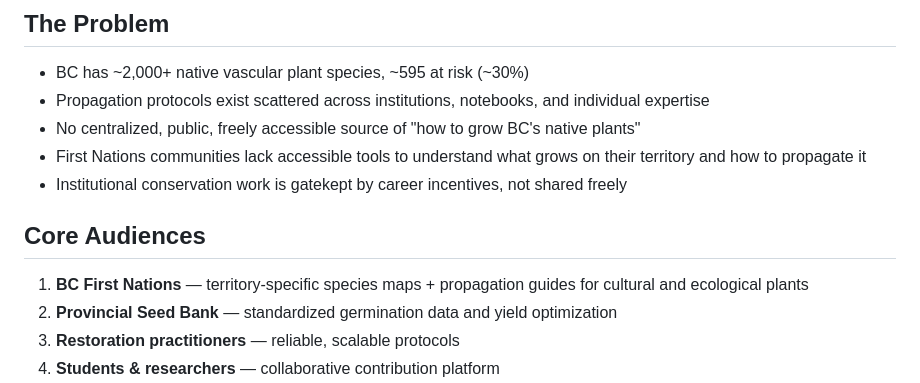
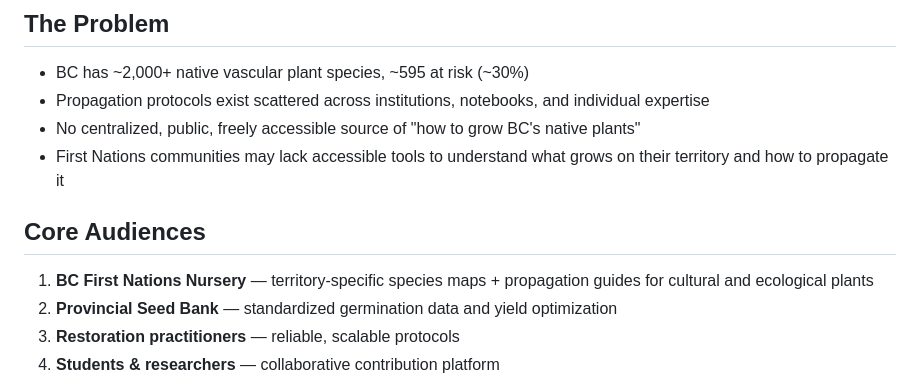
Before and after one commit to Kkubeck/BC-seed-conservation-collab, a Markdown page: docs/PROJECT-VISION.md, the part around the change. Drawn GitHub-style.

```diff
--- a/docs/PROJECT-VISION.md
+++ b/docs/PROJECT-VISION.md
@@ -17,12 +17,11 @@ Feed data to the BC Provincial Seed Bank. But more importantly: build a warehous
 - BC has ~2,000+ native vascular plant species, ~595 at risk (~30%)
 - Propagation protocols exist scattered across institutions, notebooks, and individual expertise
 - No centralized, public, freely accessible source of "how to grow BC's native plants"
-- First Nations communities lack accessible tools to understand what grows on their territory and how to propagate it
-- Institutional conservation work is gatekept by career incentives, not shared freely
+- First Nations communities may lack accessible tools to understand what grows on their territory and how to propagate it
 
 ## Core Audiences
 
-1. **BC First Nations** — territory-specific species maps + propagation guides for cultural and ecological plants
+1. **BC First Nations Nursery** — territory-specific species maps + propagation guides for cultural and ecological plants
 2. **Provincial Seed Bank** — standardized germination data and yield optimization
 3. **Restoration practitioners** — reliable, scalable protocols
 4. **Students & researchers** — collaborative contribution platform
```
